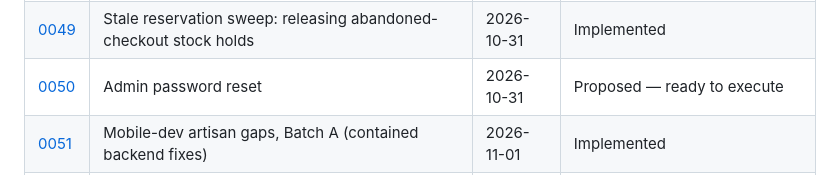
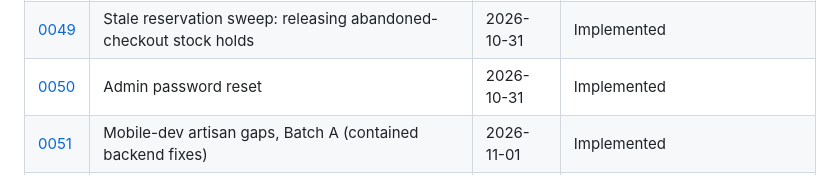
Before and after one commit to kailashstoneindia/golden-adobe, a Markdown page: docs/decisions/README.md, the part around the change. Rendered like a GitHub page.

Commit message:
docs: mark decision 0050 implemented
Co-Authored-By: Claude Sonnet 5 <noreply@anthropic.com>

```diff
--- a/docs/decisions/README.md
+++ b/docs/decisions/README.md
@@ -58,7 +58,7 @@ valid when circumstances change.
 | [0047](0047-delivery-module-flagged.md)                      | Delivery module: flagged as new scope, not yet designed                                          | 2026-10-30 | Flagged — scope confirmed, design deferred                    |
 | [0048](0048-vendor-approval-status-field.md)                 | Vendor approval status field: distinguishing pending from rejected                               | 2026-10-31 | Implemented                                                   |
 | [0049](0049-stale-reservation-sweep.md)                      | Stale reservation sweep: releasing abandoned-checkout stock holds                                | 2026-10-31 | Implemented                                                   |
-| [0050](0050-admin-password-reset.md)                         | Admin password reset                                                                             | 2026-10-31 | Proposed — ready to execute                                   |
+| [0050](0050-admin-password-reset.md)                         | Admin password reset                                                                             | 2026-10-31 | Implemented                                                   |
 | [0051](0051-mobile-dev-artisan-gaps-batch-a.md)              | Mobile-dev artisan gaps, Batch A (contained backend fixes)                                       | 2026-11-01 | Implemented                                                   |
 | [0052](0052-mobile-dev-artisan-gaps-batch-b.md)              | Mobile-dev artisan gaps, Batch B (browse/search, team document upload)                           | 2026-11-01 | Implemented                                                   |
 | [0053](0053-vendor-single-listing-creation.md)               | Vendor single-listing creation: the last Phase 2 gap (0037 Batch 2)                              | 2026-11-02 | Implemented                                                   |
```
Also changed, not shown: docs/decisions/0050-admin-password-reset.md (+1 -1 lines).
